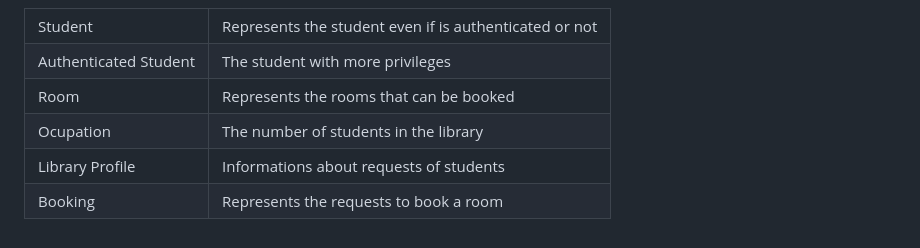
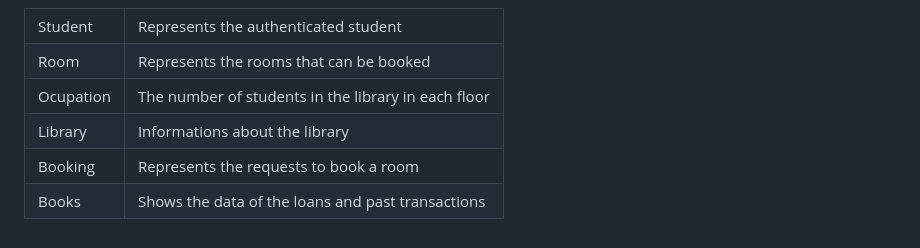
Before and after one commit to LEIC-ES-2021-22/2LEIC07T1, a Markdown page: docs/domainmodel.md, the part around the change printed below. GitHub-like rendering.

Commit message:
Domain model updated and improved

```diff
--- a/docs/domainmodel.md
+++ b/docs/domainmodel.md
@@ -5,11 +5,7 @@
 <table>
   <tr>
     <td>Student</td>
-    <td>Represents the student even if is authenticated or not</td>
-  </tr>
-  <tr>
-    <td>Authenticated Student</td>
-    <td> The student with more privileges </td>
+    <td>Represents the authenticated student</td>
   </tr>
   <tr>
     <td>Room</td>
@@ -18,13 +14,13 @@
   <tr>
     <td>Ocupation</td>
     <td>
-      The number of students in the library
+      The number of students in the library in each floor
     </td>
   </tr>
   <tr>
-    <td>Library Profile</td>
+    <td>Library</td>
     <td>
-       Informations about requests of students
+       Informations about the library
     </td>
   </tr>
   <tr>
@@ -33,4 +29,10 @@
      Represents the requests to book a room
     </td>
   </tr>
+  <tr>
+    <td>Books</td>
+    <td>
+     Shows the data of the loans and past transactions
+    </td>
+  </tr>
 </table>
```
Also changed, not shown: other parts of docs/domainmodel.md (+1 -1 lines), docs/src/domainmodel.png.
